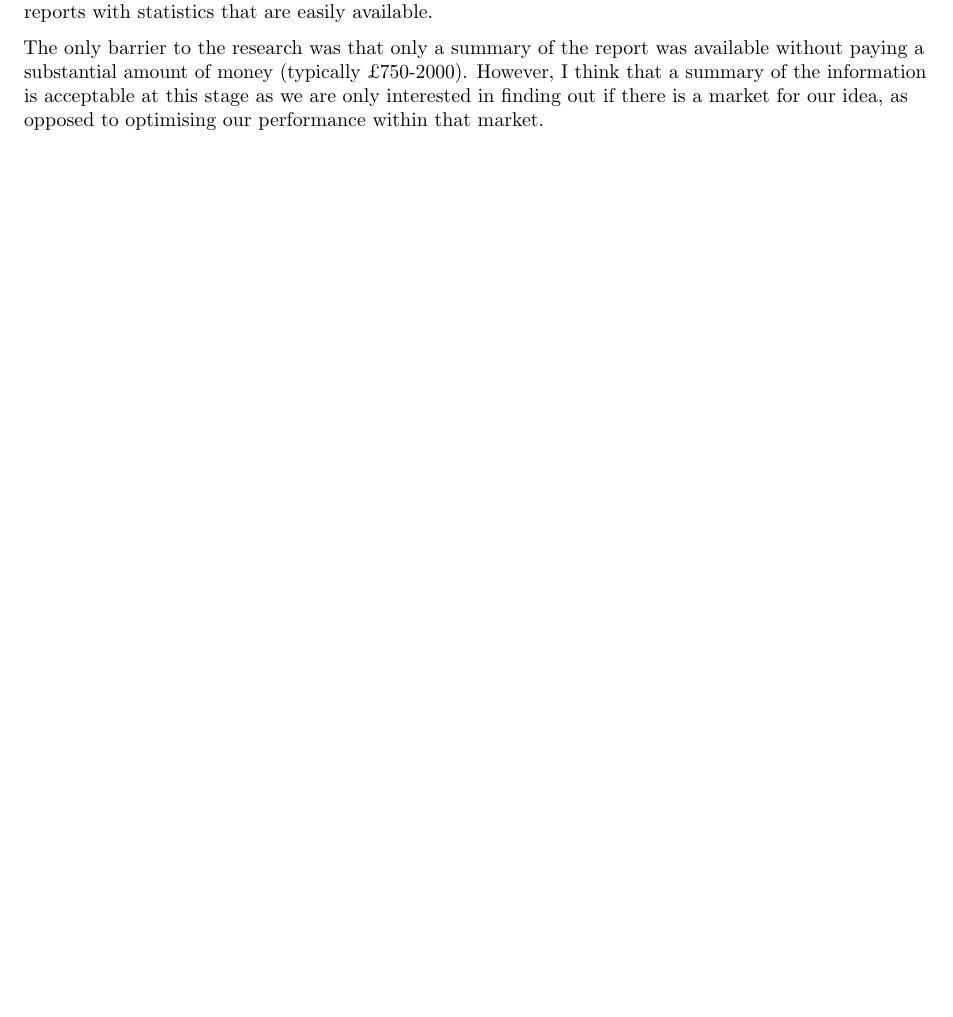
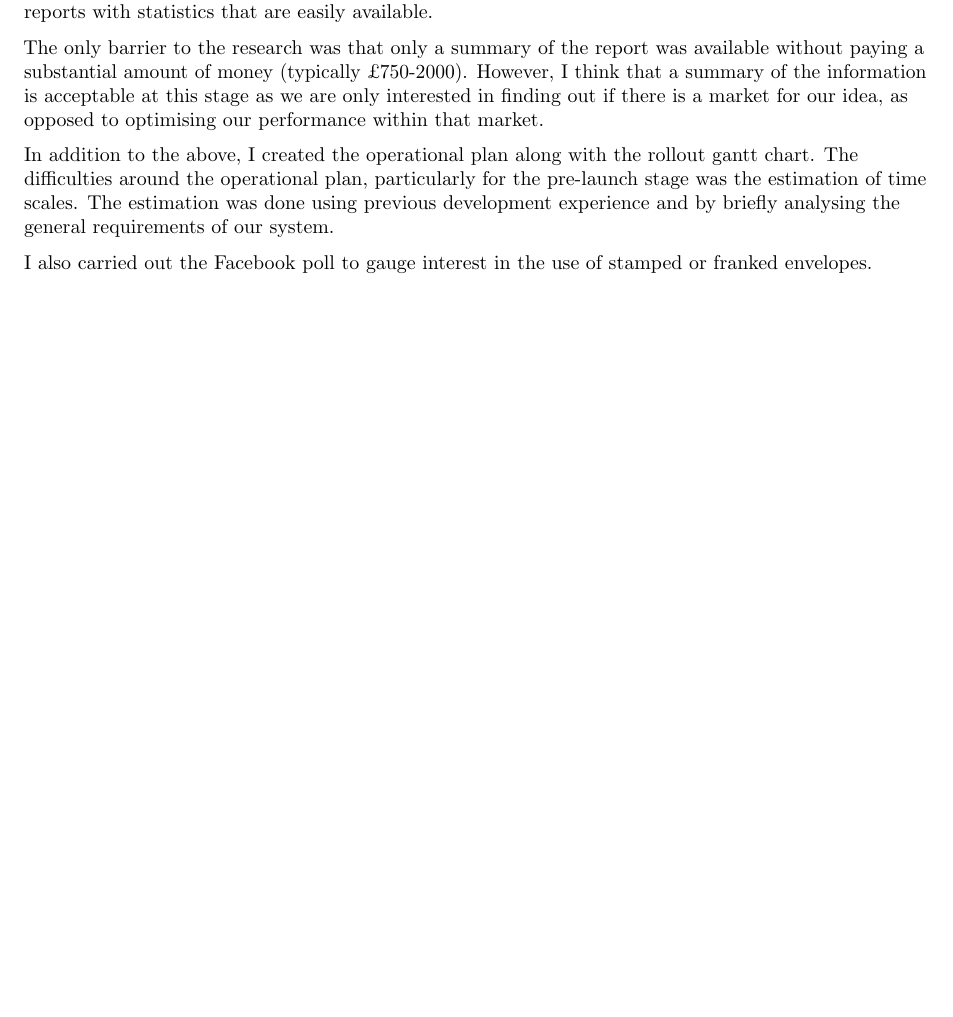
Before and after one commit to benplumley/natalis, a LaTeX document (Complete Business Plan.tex): part of page 34 of 36, cut so that both start at the same text, the shorter picture padded with empty space. Compiled offline with pdfLaTeX.

Commit message:
Wrote a paragraph about what I did this time

```diff
--- a/Complete Business Plan.tex
+++ b/Complete Business Plan.tex
@@ -669,6 +670,10 @@ A key decision was on what questions to ask the interview participants. For this
 In addition to this, my role was to determine the current state of the market, so that we could show there was space for us to operate within it. This would clearly require research. I faced few problems finding useful secondary information as there are many greetings card associations and market research reports with statistics that are easily available.
 
 The only barrier to the research was that only a summary of the report was available without paying a substantial amount of money (typically \textsterling750-2000). However, I think that a summary of the information is acceptable at this stage as we are only interested in finding out if there is a market for our idea, as opposed to optimising our performance within that market.
+
+In addition to the above, I created the operational plan along with the rollout gantt chart. The difficulties around the operational plan, particularly for the pre-launch stage was the estimation of time scales. The estimation was done using previous development experience and by briefly analysing the general requirements of our system.
+
+I also carried out the Facebook poll to gauge interest in the use of stamped or franked envelopes.
 
 \clearpage
 \subsection{Caroline Moir}\label{subsec:carolineMoir}
```
Also changed, not shown: Complete Business Plan.tex (1 more changed lines).
